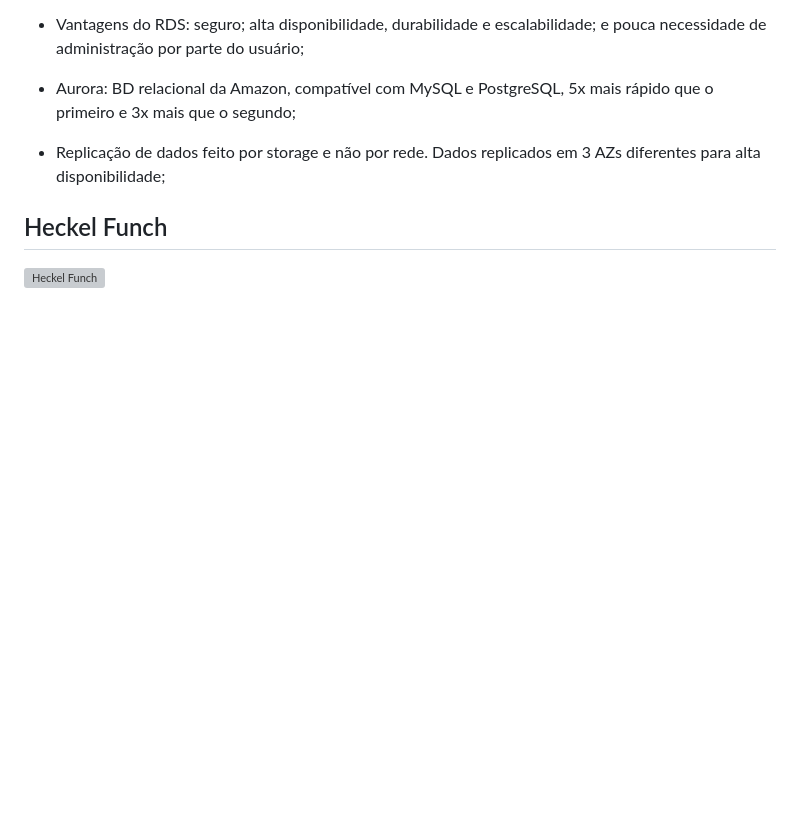
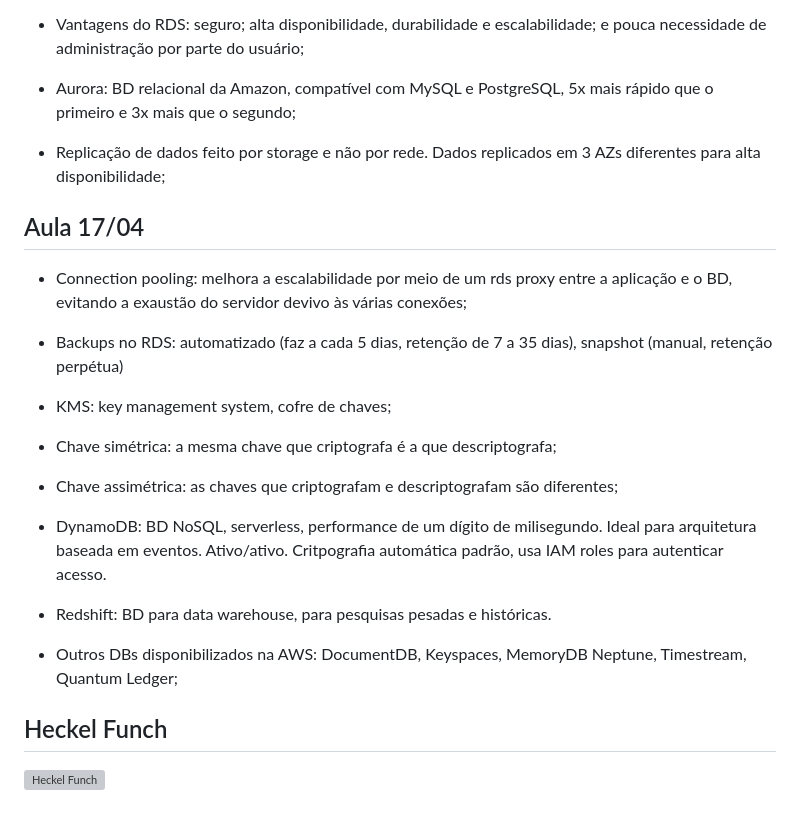
Before and after one commit to Gabriel26-univille/das2-2025, a Markdown page: README.md, the part around the change. Rendered like a GitHub page; blank space fills up the shorter version; grey boxes are pictures that could not be loaded.

Commit message:
Aula 17/04

```diff
--- a/README.md
+++ b/README.md
@@ -221,6 +221,24 @@ Tratar recursos como descartáveis: Recursos devem ser substituíveis, evitar qu
 
 - Replicação de dados feito por storage e não por rede. Dados replicados em 3 AZs diferentes para alta disponibilidade;
 
+## Aula 17/04
+
+- Connection pooling: melhora a escalabilidade por meio de um rds proxy entre a aplicação e o BD, evitando a exaustão do servidor devivo às várias conexões;
+
+- Backups no RDS: automatizado (faz a cada 5 dias, retenção de 7 a 35 dias), snapshot (manual, retenção perpétua)
+
+- KMS: key management system, cofre de chaves;
+
+- Chave simétrica: a mesma chave que criptografa é a que descriptografa;
+
+- Chave assimétrica: as chaves que criptografam e descriptografam são diferentes;
+
+- DynamoDB: BD NoSQL, serverless, performance de um dígito de milisegundo. Ideal para arquitetura baseada em eventos. Ativo/ativo. Critpografia automática padrão, usa IAM roles para autenticar acesso.
+
+- Redshift: BD para data warehouse, para pesquisas pesadas e históricas.
+
+- Outros DBs disponibilizados na AWS: DocumentDB, Keyspaces, MemoryDB Neptune, Timestream, Quantum Ledger;
+
 
 
 ## Heckel Funch
```
